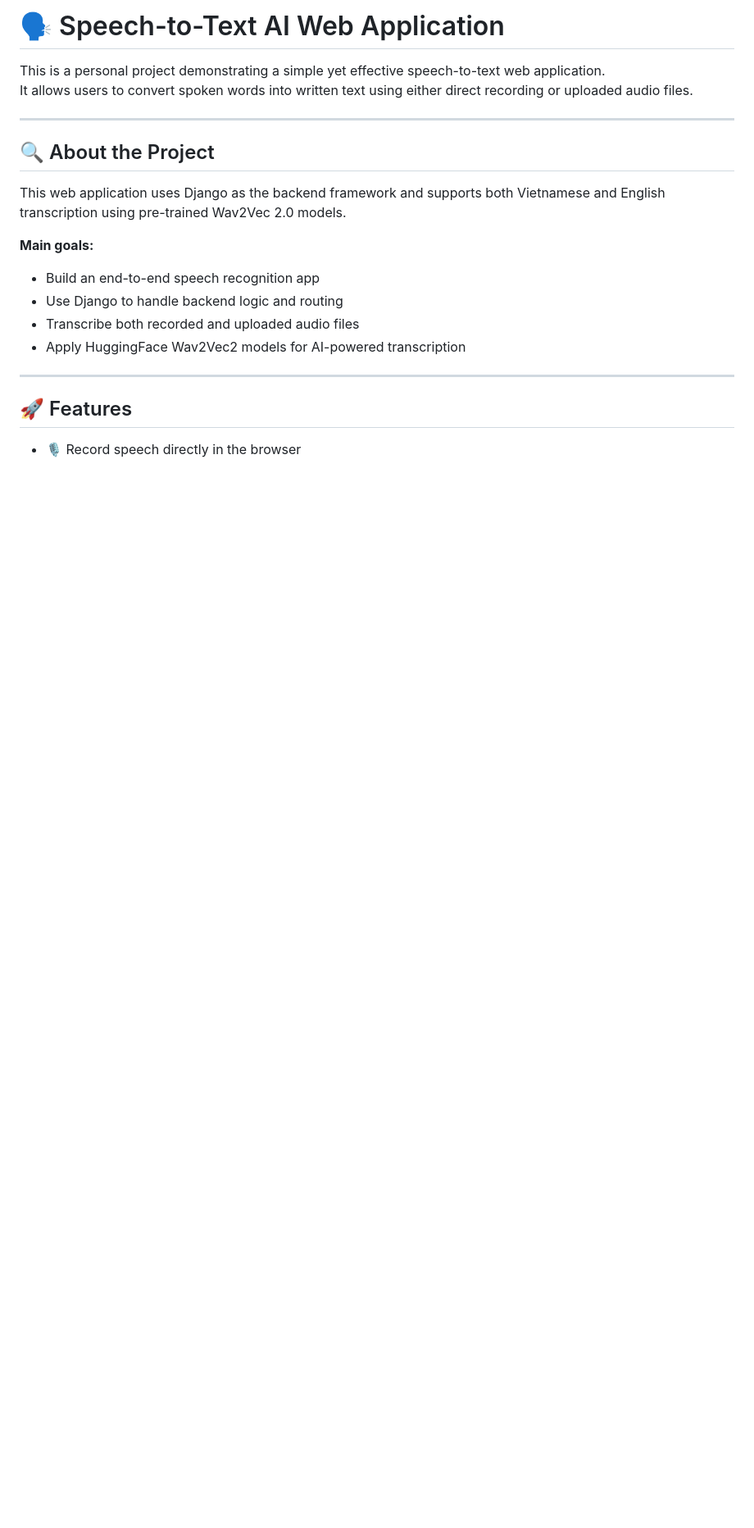
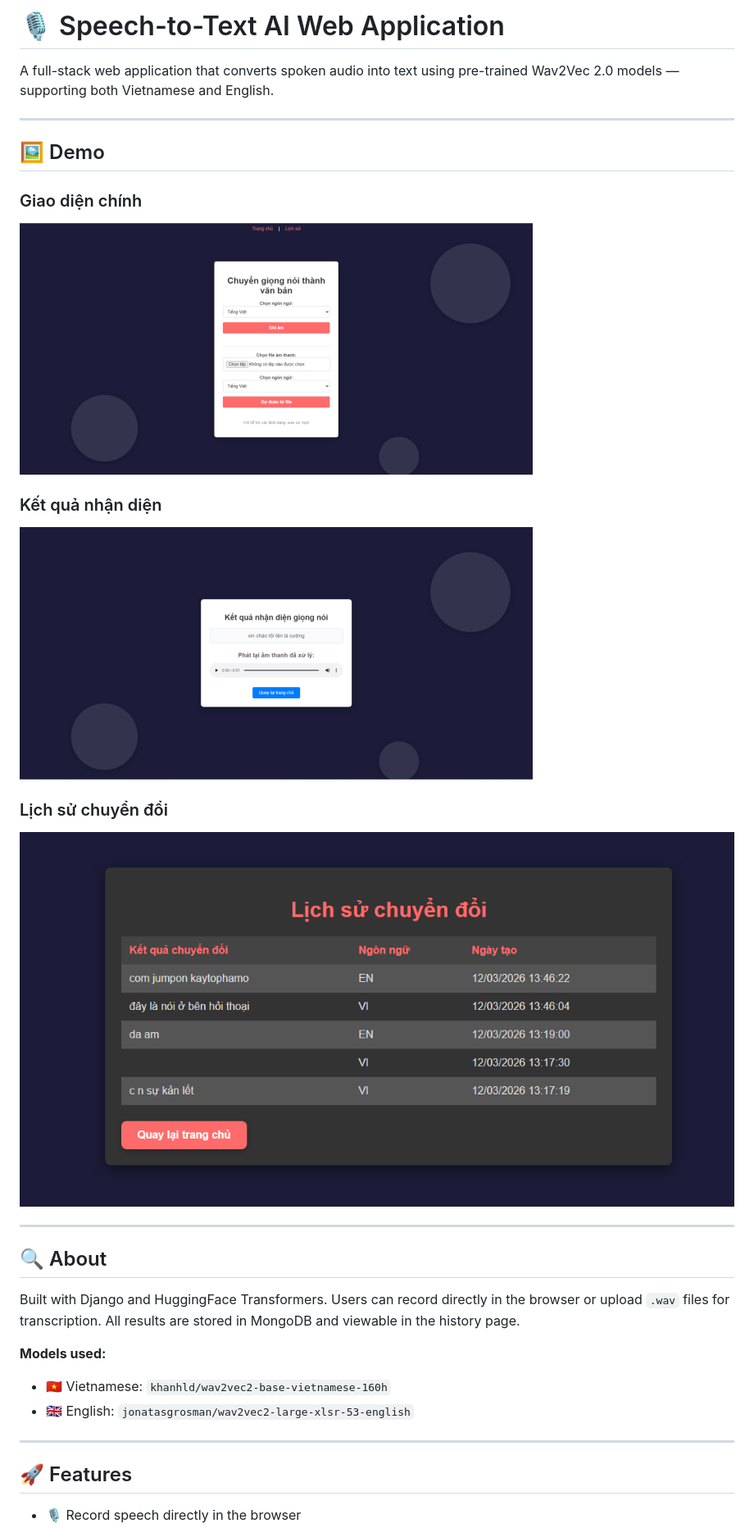
Before and after one commit to Sickked-C/Speech-Recognition-Web, a Markdown page: README.md, the part around one of its changes. Shown at 82% size. Drawn GitHub-style; pictures changed too: docs/demo_history.png (added), docs/demo_home.png (added), docs/demo_result.png (added); blank space fills up the shorter version.

```diff
--- a/README.md
+++ b/README.md
@@ -1,21 +1,35 @@
-# 🗣️ Speech-to-Text AI Web Application
+# 🎙️ Speech-to-Text AI Web Application
 
-This is a personal project demonstrating a simple yet effective speech-to-text web application.
-It allows users to convert spoken words into written text using either direct recording or uploaded audio files.
+A full-stack web application that converts spoken audio into text using
+pre-trained Wav2Vec 2.0 models — supporting both Vietnamese and English.
 
 ---
 
-## 🔍 About the Project
+## 🖼️ Demo
 
-This web application uses Django as the backend framework and supports both Vietnamese and English transcription using pre-trained Wav2Vec 2.0 models.
+### Giao diện chính
+![Home](docs/demo_home.png)
 
-**Main goals:**
-- Build an end-to-end speech recognition app
-- Use Django to handle backend logic and routing
-- Transcribe both recorded and uploaded audio files
-- Apply HuggingFace Wav2Vec2 models for AI-powered transcription
+### Kết quả nhận diện
+![Result](docs/demo_result.png)
+
+### Lịch sử chuyển đổi
+![History](docs/demo_history.png)
+
+---
+
+## 🔍 About
+
+Built with Django and HuggingFace Transformers. Users can record directly
+in the browser or upload `.wav` files for transcription. All results are
+stored in MongoDB and viewable in the history page.
+
+**Models used:**
+- 🇻🇳 Vietnamese: `khanhld/wav2vec2-base-vietnamese-160h`
+- 🇬🇧 English: `jonatasgrosman/wav2vec2-large-xlsr-53-english`
 
 ---
 
 ## 🚀 Features
+
 - 🎙️ Record speech directly in the browser
```
Also changed, not shown: other parts of README.md (+63 -55 lines), 7 other files.
